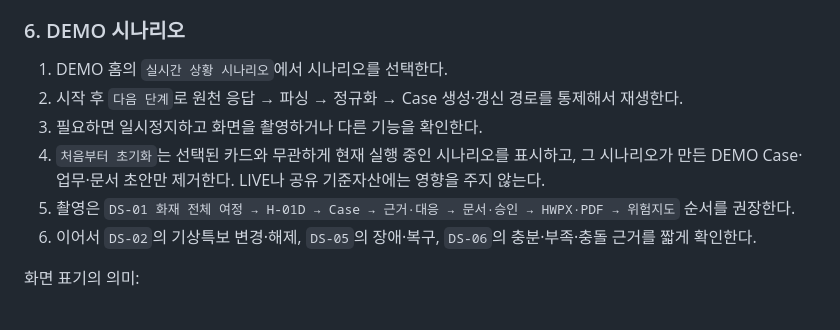
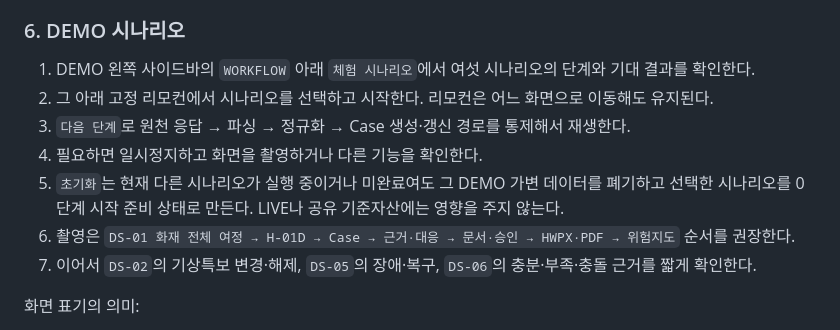
Before and after one commit to Quinsie/ESafe, a Markdown page: README.md, the part around the change. Rendered like a GitHub page.

Commit message:
docs(readme): update demo scenario controls

```diff
--- a/README.md
+++ b/README.md
@@ -213,12 +213,13 @@ LLM은 사건 존재·중복·지역·거리·위험순위·상태 전이를 결
 
 ### 6. DEMO 시나리오
 
-1. DEMO 홈의 `실시간 상황 시나리오`에서 시나리오를 선택한다.
-2. 시작 후 `다음 단계`로 원천 응답 → 파싱 → 정규화 → Case 생성·갱신 경로를 통제해서 재생한다.
-3. 필요하면 일시정지하고 화면을 촬영하거나 다른 기능을 확인한다.
-4. `처음부터 초기화`는 선택된 카드와 무관하게 현재 실행 중인 시나리오를 표시하고, 그 시나리오가 만든 DEMO Case·업무·문서 초안만 제거한다. LIVE나 공유 기준자산에는 영향을 주지 않는다.
-5. 촬영은 `DS-01 화재 전체 여정 → H-01D → Case → 근거·대응 → 문서·승인 → HWPX·PDF → 위험지도` 순서를 권장한다.
-6. 이어서 `DS-02`의 기상특보 변경·해제, `DS-05`의 장애·복구, `DS-06`의 충분·부족·충돌 근거를 짧게 확인한다.
+1. DEMO 왼쪽 사이드바의 `WORKFLOW` 아래 `체험 시나리오`에서 여섯 시나리오의 단계와 기대 결과를 확인한다.
+2. 그 아래 고정 리모컨에서 시나리오를 선택하고 시작한다. 리모컨은 어느 화면으로 이동해도 유지된다.
+3. `다음 단계`로 원천 응답 → 파싱 → 정규화 → Case 생성·갱신 경로를 통제해서 재생한다.
+4. 필요하면 일시정지하고 화면을 촬영하거나 다른 기능을 확인한다.
+5. `초기화`는 현재 다른 시나리오가 실행 중이거나 미완료여도 그 DEMO 가변 데이터를 폐기하고 선택한 시나리오를 0단계 시작 준비 상태로 만든다. LIVE나 공유 기준자산에는 영향을 주지 않는다.
+6. 촬영은 `DS-01 화재 전체 여정 → H-01D → Case → 근거·대응 → 문서·승인 → HWPX·PDF → 위험지도` 순서를 권장한다.
+7. 이어서 `DS-02`의 기상특보 변경·해제, `DS-05`의 장애·복구, `DS-06`의 충분·부족·충돌 근거를 짧게 확인한다.
 
 화면 표기의 의미:
 
```
